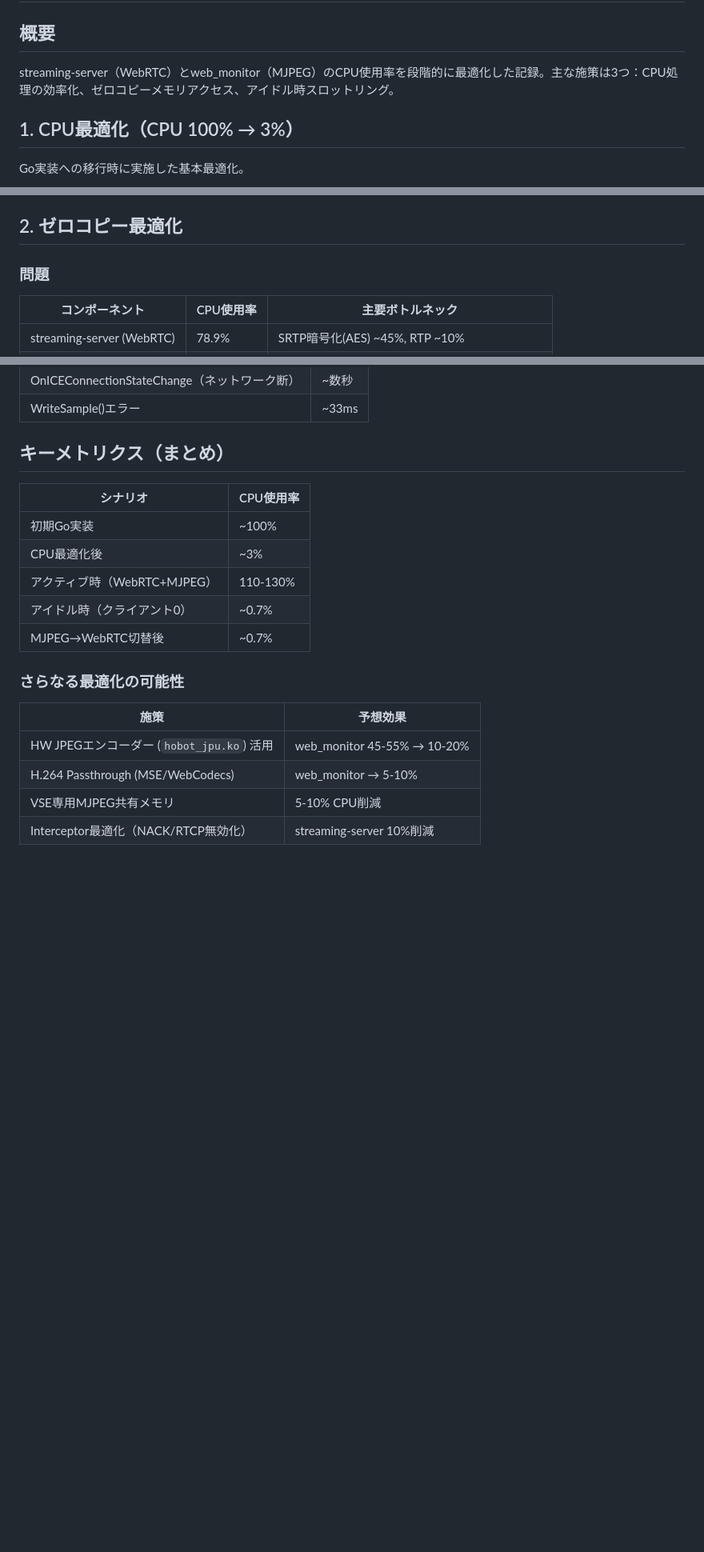
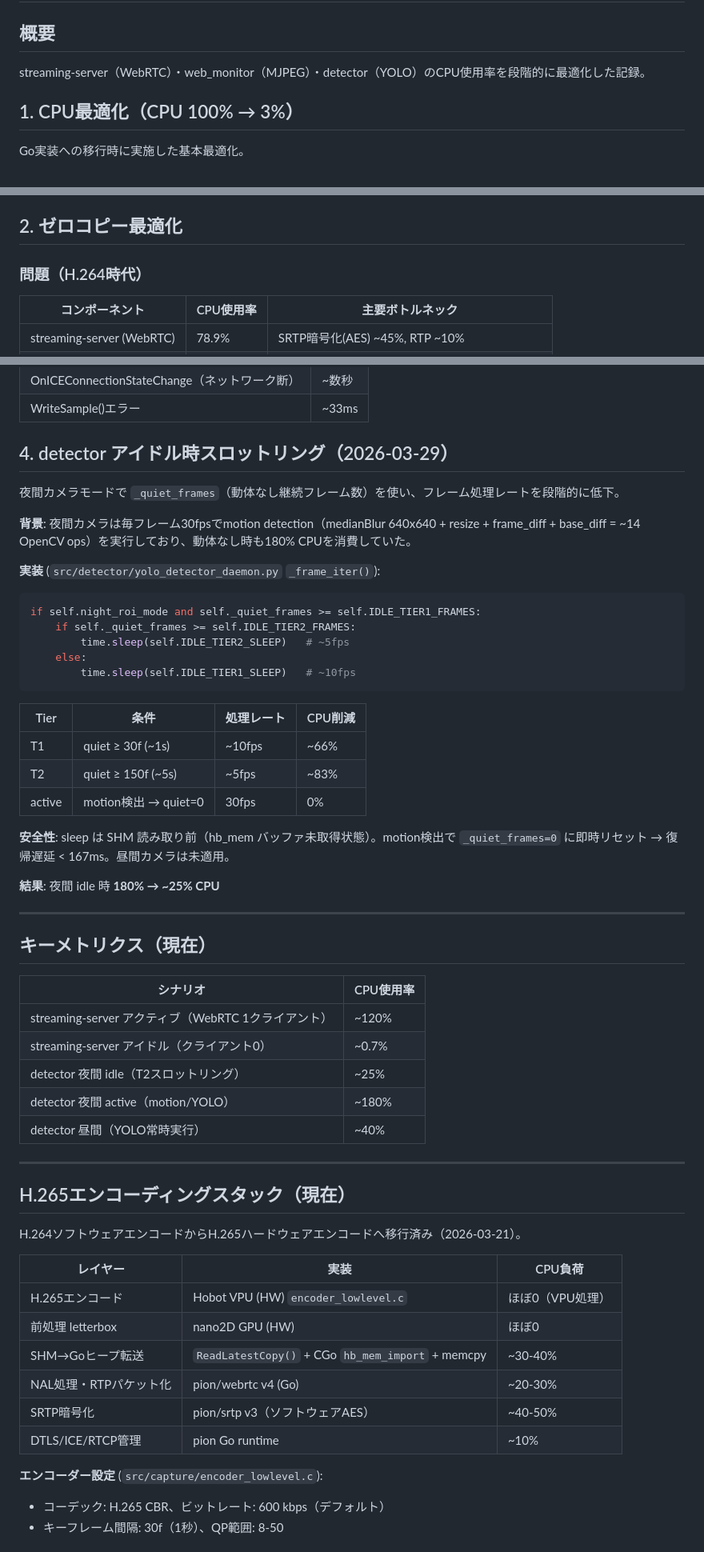
Before and after one commit to dj-oyu/rdk-x5_smart-pet-camera, a Markdown page: docs/performance.md, 3 parts joined by grey strips. Shown at 80% size. Rendered like a GitHub page; blank space fills up the shorter version.

````diff
--- a/docs/performance.md
+++ b/docs/performance.md
@@ -2,7 +2,7 @@
 
 ## 概要
 
-streaming-server（WebRTC）とweb_monitor（MJPEG）のCPU使用率を段階的に最適化した記録。主な施策は3つ：CPU処理の効率化、ゼロコピーメモリアクセス、アイドル時スロットリング。
+streaming-server（WebRTC）・web_monitor（MJPEG）・detector（YOLO）のCPU使用率を段階的に最適化した記録。
 
 ## 1. CPU最適化（CPU 100% → 3%）
 
@@ -24,7 +24,7 @@ Go実装への移行時に実施した基本最適化。
 
 ## 2. ゼロコピー最適化
 
-### 問題
+### 問題（H.264時代）
 
 | コンポーネント | CPU使用率 | 主要ボトルネック |
 |--------------|----------|----------------|
@@ -115,21 +113,60 @@ ICEConnectionStateに加えてPeerConnectionStateも監視。`Disconnected`状
 | OnICEConnectionStateChange（ネットワーク断） | ~数秒 |
 | WriteSample()エラー | ~33ms |
 
-## キーメトリクス（まとめ）
+## 4. detector アイドル時スロットリング（2026-03-29）
+
+夜間カメラモードで `_quiet_frames`（動体なし継続フレーム数）を使い、フレーム処理レートを段階的に低下。
+
+**背景**: 夜間カメラは毎フレーム30fpsでmotion detection（medianBlur 640x640 + resize + frame_diff + base_diff = ~14 OpenCV ops）を実行しており、動体なし時も180% CPUを消費していた。
+
+**実装** (`src/detector/yolo_detector_daemon.py` `_frame_iter()`):
+
+```python
+if self.night_roi_mode and self._quiet_frames >= self.IDLE_TIER1_FRAMES:
+    if self._quiet_frames >= self.IDLE_TIER2_FRAMES:
+        time.sleep(self.IDLE_TIER2_SLEEP)   # ~5fps
+    else:
+        time.sleep(self.IDLE_TIER1_SLEEP)   # ~10fps
+```
+
+| Tier | 条件 | 処理レート | CPU削減 |
+|------|------|-----------|--------|
+| T1 | quiet ≥ 30f (~1s) | ~10fps | ~66% |
+| T2 | quiet ≥ 150f (~5s) | ~5fps | ~83% |
+| active | motion検出 → quiet=0 | 30fps | 0% |
+
+**安全性**: sleep は SHM 読み取り前（hb_mem バッファ未取得状態）。motion検出で `_quiet_frames=0` に即時リセット → 復帰遅延 < 167ms。昼間カメラは未適用。
+
+**結果**: 夜間 idle 時 **180% → ~25% CPU**
+
+---
+
+## キーメトリクス（現在）
 
 | シナリオ | CPU使用率 |
 |---------|----------|
-| 初期Go実装 | ~100% |
-| CPU最適化後 | ~3% |
-| アクティブ時（WebRTC+MJPEG） | 110-130% |
-| アイドル時（クライアント0） | ~0.7% |
-| MJPEG→WebRTC切替後 | ~0.7% |
+| streaming-server アクティブ（WebRTC 1クライアント） | ~120% |
+| streaming-server アイドル（クライアント0） | ~0.7% |
+| detector 夜間 idle（T2スロットリング） | ~25% |
+| detector 夜間 active（motion/YOLO） | ~180% |
+| detector 昼間（YOLO常時実行） | ~40% |
 
-### さらなる最適化の可能性
+---
 
-| 施策 | 予想効果 |
-|------|---------|
-| HW JPEGエンコーダー (`hobot_jpu.ko`) 活用 | web_monitor 45-55% → 10-20% |
-| H.264 Passthrough (MSE/WebCodecs) | web_monitor → 5-10% |
-| VSE専用MJPEG共有メモリ | 5-10% CPU削減 |
-| Interceptor最適化（NACK/RTCP無効化） | streaming-server 10%削減 |
+## H.265エンコーディングスタック（現在）
+
+H.264ソフトウェアエンコードからH.265ハードウェアエンコードへ移行済み（2026-03-21）。
+
+| レイヤー | 実装 | CPU負荷 |
+|---------|------|--------|
+| H.265エンコード | Hobot VPU (HW) `encoder_lowlevel.c` | ほぼ0（VPU処理） |
+| 前処理 letterbox | nano2D GPU (HW) | ほぼ0 |
+| SHM→Goヒープ転送 | `ReadLatestCopy()` + CGo `hb_mem_import` + memcpy | ~30-40% |
+| NAL処理・RTPパケット化 | pion/webrtc v4 (Go) | ~20-30% |
+| SRTP暗号化 | pion/srtp v3（ソフトウェアAES） | ~40-50% |
+| DTLS/ICE/RTCP管理 | pion Go runtime | ~10% |
+
+**エンコーダー設定** (`src/capture/encoder_lowlevel.c`):
+- コーデック: H.265 CBR、ビットレート: 600 kbps（デフォルト）
+- キーフレーム間隔: 30f（1秒）、QP範囲: 8-50
+
````
Also changed, not shown: other parts of docs/performance.md (+28 -29 lines).
